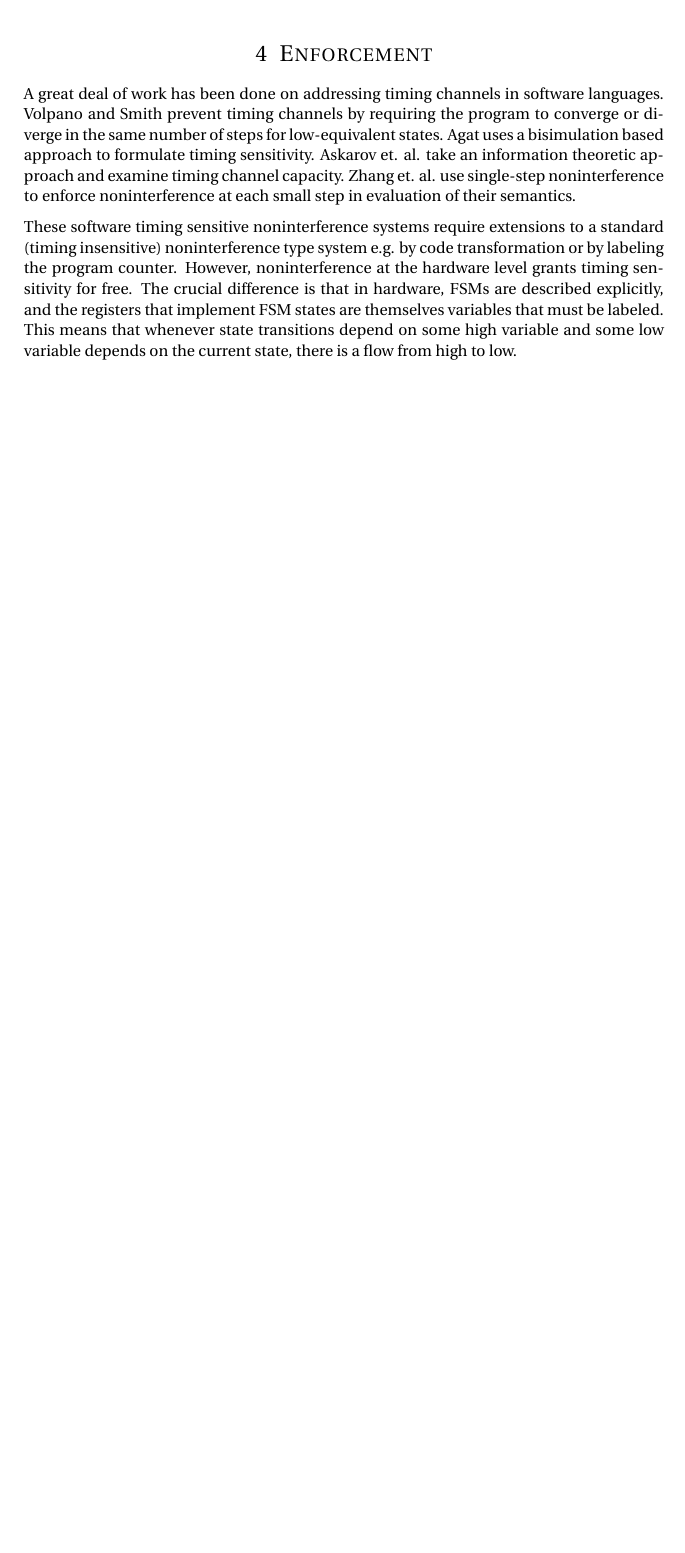
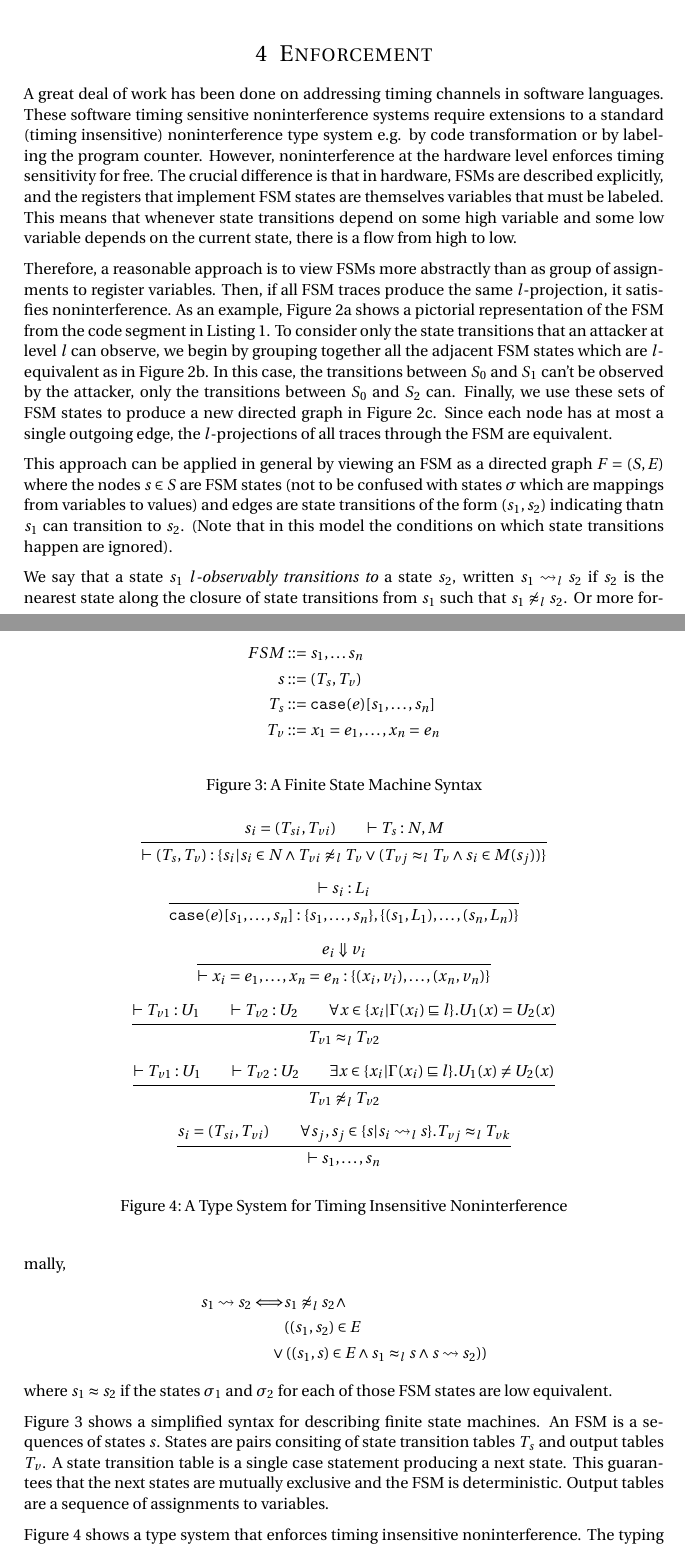
Before and after one commit to aferr/timing_insensitive_writeup, a LaTeX document (timing_insensitive.tex, which reads fsm_syntax.tex, types.tex): part of page 4 of 4 before the commit and two parts of pages 4 and 5 of 6 after it, the two joined at a grey line, cut so that both start at the same text, the shorter picture padded with empty space. Compiled offline with pdfLaTeX.

Commit message:
saving uncommitted old changes

```diff
--- /dev/null
+++ b/fsm_syntax.tex
@@ -0,0 +1,10 @@
+\begin{figure}
+\begin{align*}
+FSM & ::= s_1,\ldots s_n \\
+s & ::= (T_s, T_v) \\
+T_s & ::= \mathtt{case}(e)[s_1, \ldots,s_n] \\
+T_v & ::= x_1=e_1, \ldots, x_n=e_n
+\end{align*}
+\caption{A Finite State Machine Syntax}
+\label{fig:fsm_syntax}
+\end{figure}
--- a/timing_insensitive.tex
+++ b/timing_insensitive.tex
@@ -28,6 +28,9 @@
 \usepackage{amssymb} % Math packages
 \usepackage{graphicx}
 \usepackage{listings}
+\usepackage{caption}
+\usepackage{subcaption}
+\usepackage{mathpartir}
 
 %\usepackage{stmaryrd}
 %\usepackage{mathrsfs}
@@ -238,18 +242,13 @@ and so this arbiter appears safe as well.
 
 \section{Enforcement}
 A great deal of work has been done on addressing timing channels in software
-languages. Volpano and Smith prevent timing channels by requiring the program
-to converge or diverge in the same number of steps for low-equivalent states.
-Agat uses a bisimulation based approach to formulate timing sensitivity.
-Askarov et. al. take an information theoretic approach and examine timing
-channel capacity. Zhang et. al. use single-step noninterference to enforce
-noninterference at each small step in evaluation of their semantics.
+languages. These software timing sensitive noninterference systems require
+extensions to a standard (timing insensitive) noninterference type system e.g.
+by code transformation or by labeling the program counter. However,
+noninterference at the hardware level enforces timing sensitivity for free. The
+crucial difference is that in hardware, FSMs are described explicitly, and the
+registers that implement FSM states are themselves variables that must be
+labeled. This means that whenever state transitions depend on some high
+variable and some low variable depends on the current state, there is a flow
+from high to low.
 
-These software timing sensitive noninterference systems require extensions to a
-standard (timing insensitive) noninterference type system e.g. by code
-transformation or by labeling the program counter. However, noninterference at
-the hardware level grants timing sensitivity for free. The crucial difference
-is that in hardware, FSMs are described explicitly, and the registers that
-implement FSM states are themselves variables that must be labeled. This means
-that whenever state transitions depend on some high variable and some low
-variable depends on the current state, there is a flow from high to low.
@@ -255,0 +271,45 @@ variable depends on the current state, there is a flow from high to low.
+Therefore, a reasonable approach is to view FSMs more abstractly than as group
+of assignments to register variables. Then, if all FSM traces produce the same
+$l$-projection, it satisfies noninterference. As an example, Figure 2a shows a
+pictorial representation of the FSM from the code segment in Listing 1. To
+consider only the state transitions that an attacker at level $l$ can observe,
+we begin by grouping together all the adjacent FSM states which are
+$l$-equivalent as in Figure 2b. In this case, the transitions between $S_0$ and
+$S_1$ can't be observed by the attacker, only the transitions between $S_0$ and
+$S_2$ can. Finally, we use these sets of FSM states to produce a new directed
+graph in Figure 2c. Since each node has at most a single outgoing edge, the
+$l$-projections of all traces through the FSM are equivalent.
+
+This approach can be applied in general
+by viewing an FSM as a directed graph $F=(S,E)$ where the nodes $s\in S$ are
+FSM states (not to be confused with states $\sigma$ which are mappings from
+variables to values) and edges are state transitions of the form $(s_1,s_2)$
+indicating thatn $s_1$ can transition to $s_2$. (Note that in this model
+the conditions on which state transitions happen are ignored).
+
+We say that a state $s_1$ \emph{$l$-observably transitions to} a state $s_2$,
+written $s_1 \rightsquigarrow_l s_2$ if $s_2$ is the nearest state along the
+closure of state transitions from $s_1$ such that $s_1 \not\approx_l s_2$. Or
+more formally,
+\begin{align*}
+  s_1 \rightsquigarrow s_2 \Longleftrightarrow
+    & s_1 \not\approx_l s_2 \wedge \\
+    & ((s_1,s_2)\in E \\
+    \vee & \left( (s_1,s)\in E \wedge s_1 \approx_l s\wedge s \rightsquigarrow s_2 \right)
+    )
+\end{align*}
+where $s_1 \approx s_2$ if the states $\sigma_1$ and $\sigma_2$ for each of
+those FSM states are low equivalent.
+
+\input{fsm_syntax.tex}
+\input{types.tex}
+
+Figure 3 shows a simplified syntax for describing finite state machines. An FSM
+is a sequences of states $s$. States are pairs consiting of state transition
+tables $T_s$ and output tables $T_v$. A state transition table is a single case
+statement producing a next state. This guarantees that the next states are
+mutually exclusive and the FSM is deterministic. Output tables are a sequence
+of assignments to variables.
+
+Figure 4 shows a type system that enforces timing insensitive noninterference.
+The typing rule for states produces a set $L$ of the states that it can
--- /dev/null
+++ b/types.tex
@@ -0,0 +1,66 @@
+\begin{figure}
+\[
+  \inferrule
+    {
+      s_i = (T_{si},T_{vi}) \\
+      \vdash T_s : N, M
+    }{
+      \vdash (T_s, T_v) : \{s_i| s_i\in N \wedge
+      T_{vi}\not\approx_l T_v
+      \vee(T_{vj} \approx_l T_v \wedge s_i \in M(s_j))\}
+    }
+\]
+
+\[
+  \inferrule
+  {
+    \vdash s_i : L_i
+  }{
+    \mathtt{case}(e)[s_1,\ldots,s_n] :
+    \{s_1,\ldots,s_n\},\{(s_1,L_1),\ldots,(s_n,L_n)\}
+  }
+\]
+
+\[
+  \inferrule
+  {
+    e_i \Downarrow v_i
+  }{
+    \vdash x_i=e_1,\ldots,x_n=e_n :
+    \{(x_i,v_i),\ldots,(x_n,v_n)\}
+  }
+\]
+
+\[
+  \inferrule
+  {
+    \vdash T_{v1} : U_1 \\ \vdash T_{v2} : U_2 \\
+    \forall x \in \{x_i|\Gamma(x_i)\sqsubseteq l\}.U_1(x)=U_2(x)
+  }{
+    T_{v1} \approx_l T_{v2}
+  }
+\]
+
+\[
+  \inferrule
+  {
+    \vdash T_{v1} : U_1 \\ \vdash T_{v2} : U_2 \\
+    \exists x \in \{x_i|\Gamma(x_i)\sqsubseteq l\}.U_1(x)\neq U_2(x)
+  }{
+    T_{v1} \not\approx_l T_{v2}
+  }
+\]
+
+\[
+  \inferrule
+  {
+    s_i = (T_{si}, T_{vi}) \\
+    \forall s_j,s_j \in \{s|s_i \rightsquigarrow_l s\}. T_{vj} \approx_l T_{vk}
+  }{
+    \vdash s_1,\ldots,s_n
+  }
+\]
+
+\label{fig:types}
+\caption{A Type System for Timing Insensitive Noninterference}
+\end{figure}
```
Also changed, not shown: l_observably.tex (added, +7 -0 lines), arbiter_fsm.svg (added), arbiter_fsm_grouped.svg (added), drawing.svg (added), timing_insensitive.tex (94 more changed lines).
